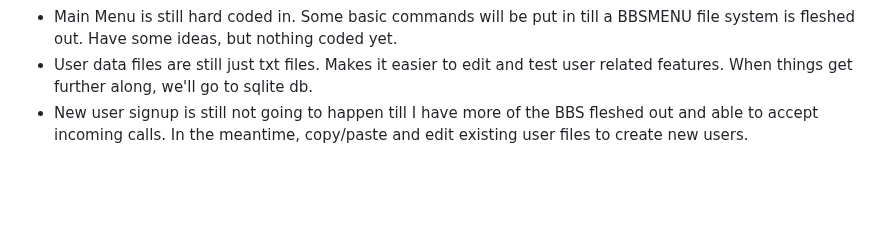
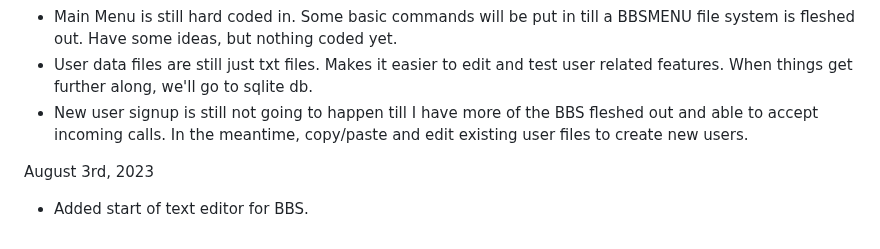
Before and after one commit to mobbyg/anet_bbs, a Markdown page: readme.md, the part around the change. GitHub-like rendering; blank space fills up the shorter version.

```diff
--- a/readme.md
+++ b/readme.md
@@ -54,3 +54,6 @@ Dec 1st, 2013 : pre Alpha v.01A
 - Main Menu is still hard coded in. Some basic commands will be put in till a BBSMENU file system is fleshed out. Have some ideas, but nothing coded yet.
 - User data files are still just txt files. Makes it easier to edit and test user related features. When things get further along, we'll go to sqlite db.
 - New user signup is still not going to happen till I have more of the BBS fleshed out and able to accept incoming calls. In the meantime, copy/paste and edit existing user files to create new users.
+
+August 3rd, 2023
+- Added start of text editor for BBS.
```
